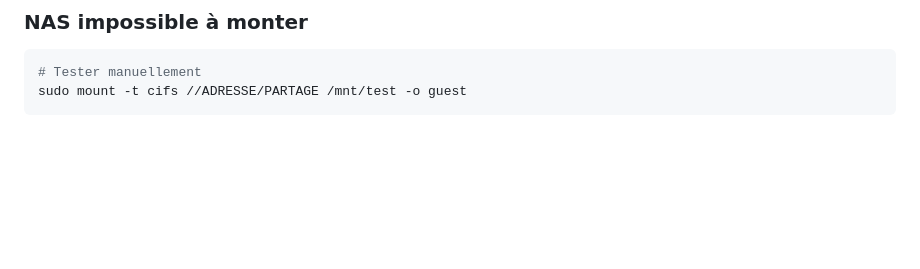
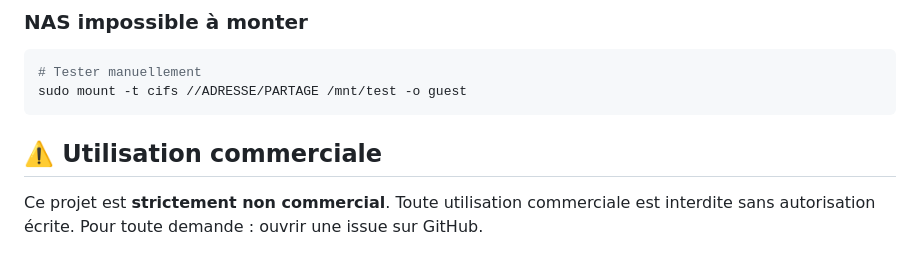
Before and after one commit to pi2018/AudioBox, a Markdown page: README.md, the part around the change. Drawn GitHub-style; blank space fills up the shorter version.

Commit message:
Clarification licence non commerciale

````diff
--- a/README.md
+++ b/README.md
@@ -121,3 +121,9 @@ sudo -u jv pw-dump | grep -i bluetooth
 # Tester manuellement
 sudo mount -t cifs //ADRESSE/PARTAGE /mnt/test -o guest
 ```
+
+## ⚠️ Utilisation commerciale
+
+Ce projet est **strictement non commercial**.
+Toute utilisation commerciale est interdite sans autorisation écrite.
+Pour toute demande : ouvrir une issue sur GitHub.
````
